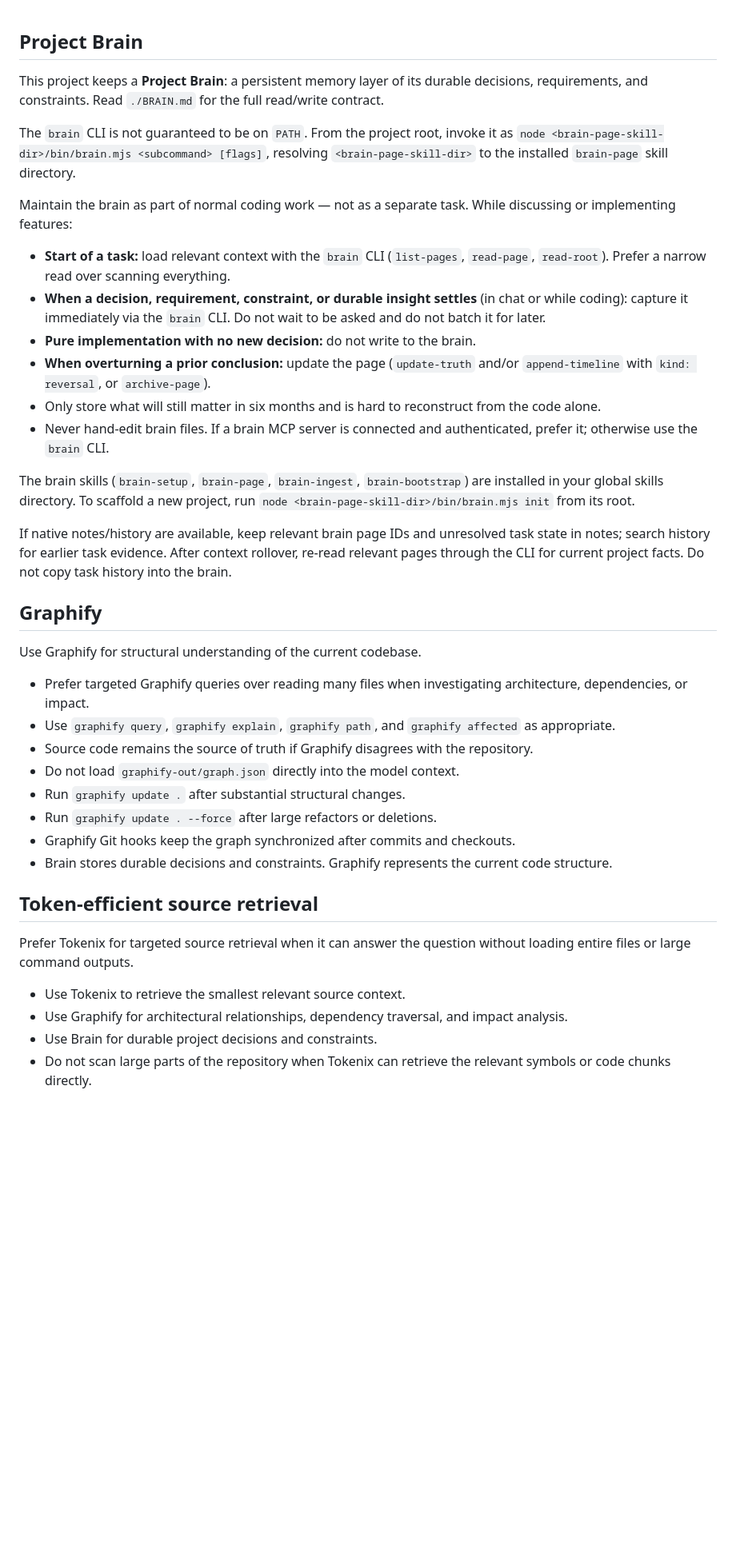
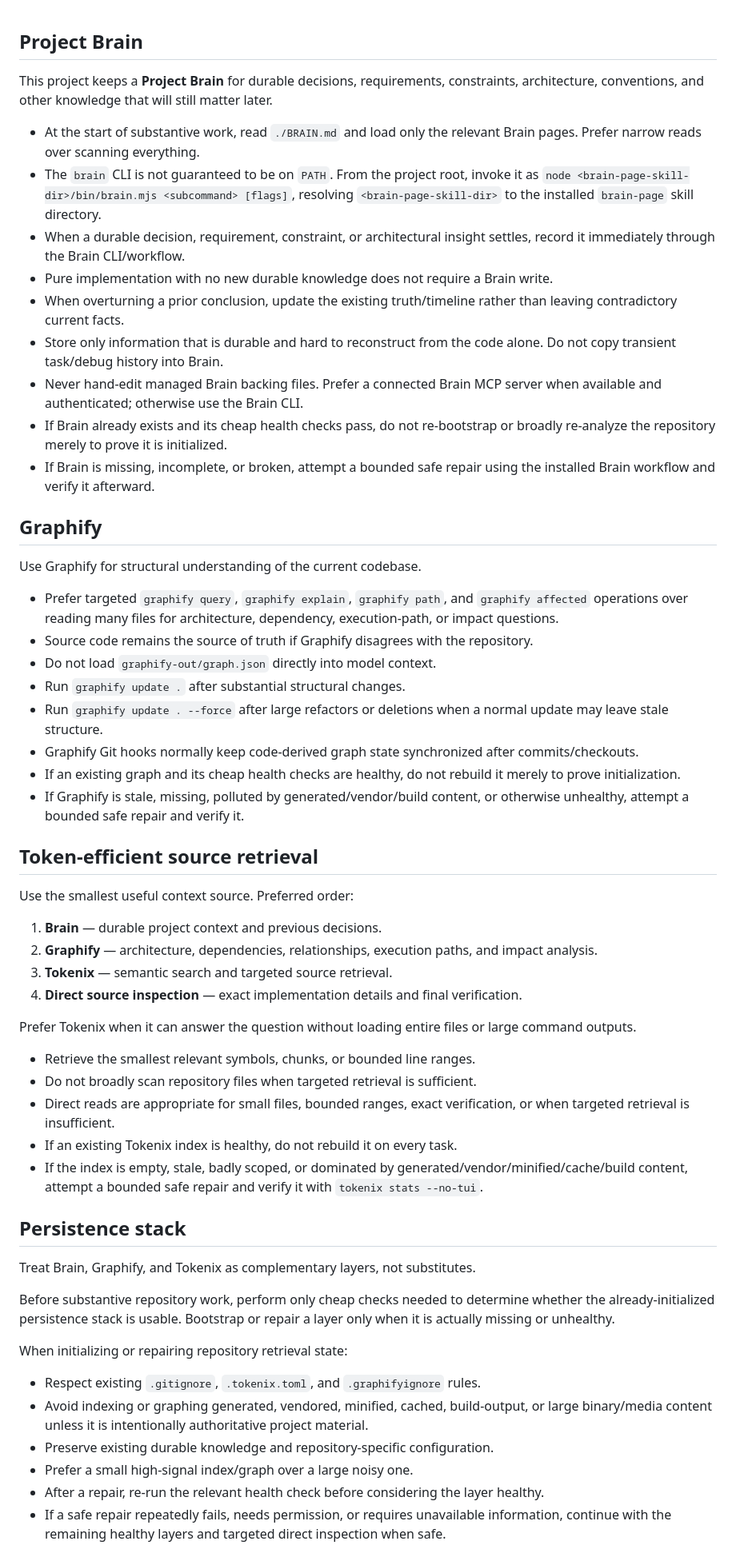
Before and after one commit to dilled/3dVoxelDemo, a Markdown page: AGENTS.md, the part around one of its changes. Shown at 80% size. Rendered like a GitHub page; blank space fills up the shorter version.

Commit message:
Improve project agent persistence instructions

```diff
--- a/AGENTS.md
+++ b/AGENTS.md
@@ -1,21 +1,17 @@
 <!-- BEGIN brain.md -->
 ## Project Brain
 
-This project keeps a **Project Brain**: a persistent memory layer of its durable decisions, requirements, and constraints. Read `./BRAIN.md` for the full read/write contract.
+This project keeps a **Project Brain** for durable decisions, requirements, constraints, architecture, conventions, and other knowledge that will still matter later.
 
-The `brain` CLI is not guaranteed to be on `PATH`. From the project root, invoke it as `node <brain-page-skill-dir>/bin/brain.mjs <subcommand> [flags]`, resolving `<brain-page-skill-dir>` to the installed `brain-page` skill directory.
-
-Maintain the brain as part of normal coding work — not as a separate task. While discussing or implementing features:
-- **Start of a task:** load relevant context with the `brain` CLI (`list-pages`, `read-page`, `read-root`). Prefer a narrow read over scanning everything.
-- **When a decision, requirement, constraint, or durable insight settles** (in chat or while coding): capture it immediately via the `brain` CLI. Do not wait to be asked and do not batch it for later.
-- **Pure implementation with no new decision:** do not write to the brain.
-- **When overturning a prior conclusion:** update the page (`update-truth` and/or `append-timeline` with `kind: reversal`, or `archive-page`).
-- Only store what will still matter in six months and is hard to reconstruct from the code alone.
-- Never hand-edit brain files. If a brain MCP server is connected and authenticated, prefer it; otherwise use the `brain` CLI.
-
-The brain skills (`brain-setup`, `brain-page`, `brain-ingest`, `brain-bootstrap`) are installed in your global skills directory. To scaffold a new project, run `node <brain-page-skill-dir>/bin/brain.mjs init` from its root.
-
-If native notes/history are available, keep relevant brain page IDs and unresolved task state in notes; search history for earlier task evidence. After context rollover, re-read relevant pages through the CLI for current project facts. Do not copy task history into the brain.
+- At the start of substantive work, read `./BRAIN.md` and load only the relevant Brain pages. Prefer narrow reads over scanning everything.
+- The `brain` CLI is not guaranteed to be on `PATH`. From the project root, invoke it as `node <brain-page-skill-dir>/bin/brain.mjs <subcommand> [flags]`, resolving `<brain-page-skill-dir>` to the installed `brain-page` skill directory.
+- When a durable decision, requirement, constraint, or architectural insight settles, record it immediately through the Brain CLI/workflow.
+- Pure implementation with no new durable knowledge does not require a Brain write.
+- When overturning a prior conclusion, update the existing truth/timeline rather than leaving contradictory current facts.
+- Store only information that is durable and hard to reconstruct from the code alone. Do not copy transient task/debug history into Brain.
+- Never hand-edit managed Brain backing files. Prefer a connected Brain MCP server when available and authenticated; otherwise use the Brain CLI.
+- If Brain already exists and its cheap health checks pass, do not re-bootstrap or broadly re-analyze the repository merely to prove it is initialized.
+- If Brain is missing, incomplete, or broken, attempt a bounded safe repair using the installed Brain workflow and verify it afterward.
 <!-- END brain.md -->
 
 <!-- BEGIN graphify -->
@@ -23,24 +19,47 @@ If native notes/history are available, keep relevant brain page IDs and unresolv
 
 Use Graphify for structural understanding of the current codebase.
 
-- Prefer targeted Graphify queries over reading many files when investigating architecture, dependencies, or impact.
-- Use `graphify query`, `graphify explain`, `graphify path`, and `graphify affected` as appropriate.
+- Prefer targeted `graphify query`, `graphify explain`, `graphify path`, and `graphify affected` operations over reading many files for architecture, dependency, execution-path, or impact questions.
 - Source code remains the source of truth if Graphify disagrees with the repository.
-- Do not load `graphify-out/graph.json` directly into the model context.
+- Do not load `graphify-out/graph.json` directly into model context.
 - Run `graphify update .` after substantial structural changes.
-- Run `graphify update . --force` after large refactors or deletions.
-- Graphify Git hooks keep the graph synchronized after commits and checkouts.
-- Brain stores durable decisions and constraints. Graphify represents the current code structure.
+- Run `graphify update . --force` after large refactors or deletions when a normal update may leave stale structure.
+- Graphify Git hooks normally keep code-derived graph state synchronized after commits/checkouts.
+- If an existing graph and its cheap health checks are healthy, do not rebuild it merely to prove initialization.
+- If Graphify is stale, missing, polluted by generated/vendor/build content, or otherwise unhealthy, attempt a bounded safe repair and verify it.
 <!-- END graphify -->
 
 <!-- BEGIN tokenix -->
 ## Token-efficient source retrieval
 
-Prefer Tokenix for targeted source retrieval when it can answer the question
-without loading entire files or large command outputs.
+Use the smallest useful context source. Preferred order:
 
-- Use Tokenix to retrieve the smallest relevant source context.
-- Use Graphify for architectural relationships, dependency traversal, and impact analysis.
-- Use Brain for durable project decisions and constraints.
-- Do not scan large parts of the repository when Tokenix can retrieve the relevant symbols or code chunks directly.
+1. **Brain** — durable project context and previous decisions.
+2. **Graphify** — architecture, dependencies, relationships, execution paths, and impact analysis.
+3. **Tokenix** — semantic search and targeted source retrieval.
+4. **Direct source inspection** — exact implementation details and final verification.
+
+Prefer Tokenix when it can answer the question without loading entire files or large command outputs.
+
+- Retrieve the smallest relevant symbols, chunks, or bounded line ranges.
+- Do not broadly scan repository files when targeted retrieval is sufficient.
+- Direct reads are appropriate for small files, bounded ranges, exact verification, or when targeted retrieval is insufficient.
+- If an existing Tokenix index is healthy, do not rebuild it on every task.
+- If the index is empty, stale, badly scoped, or dominated by generated/vendor/minified/cache/build content, attempt a bounded safe repair and verify it with `tokenix stats --no-tui`.
 <!-- END tokenix -->
+
+## Persistence stack
+
+Treat Brain, Graphify, and Tokenix as complementary layers, not substitutes.
+
+Before substantive repository work, perform only cheap checks needed to determine whether the already-initialized persistence stack is usable. Bootstrap or repair a layer only when it is actually missing or unhealthy.
+
+When initializing or repairing repository retrieval state:
+
+- Respect existing `.gitignore`, `.tokenix.toml`, and `.graphifyignore` rules.
+- Avoid indexing or graphing generated, vendored, minified, cached, build-output, or large binary/media content unless it is intentionally authoritative project material.
+- Preserve existing durable knowledge and repository-specific configuration.
+- Prefer a small high-signal index/graph over a large noisy one.
+- After a repair, re-run the relevant health check before considering the layer healthy.
+- If a safe repair repeatedly fails, needs permission, or requires unavailable information, continue with the remaining healthy layers and targeted direct inspection when safe.
+
```
Also changed, not shown: other parts of AGENTS.md (+7 -0 lines).
